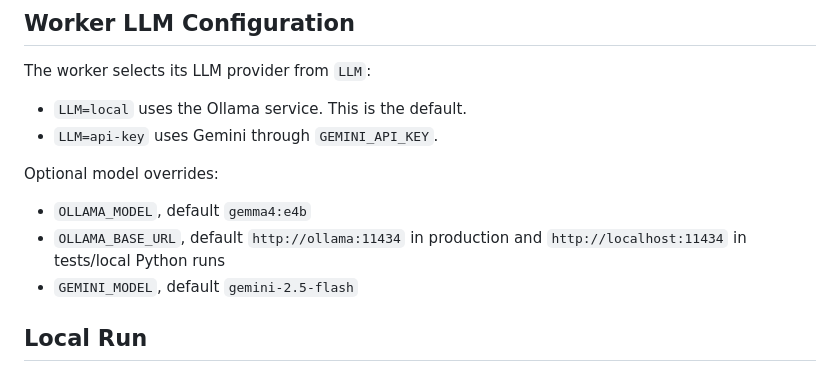
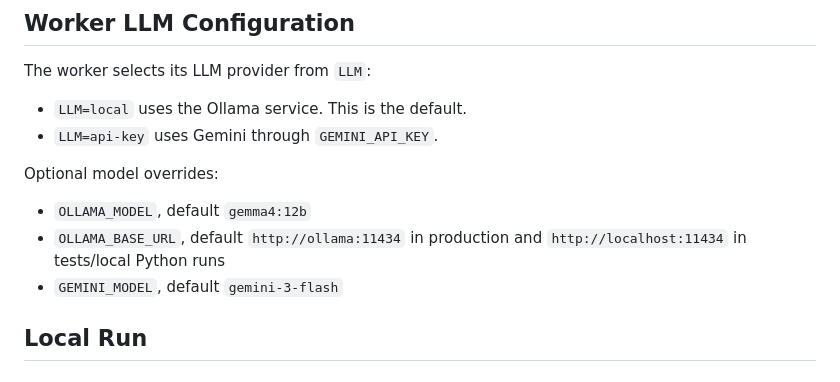
Before and after one commit to kipariss1/czech_out_auto_bot, a Markdown page: boring_readme_for_devs.md, the part around the change. GitHub-like rendering.

Commit message:
Update default model versions in README

```diff
--- a/boring_readme_for_devs.md
+++ b/boring_readme_for_devs.md
@@ -46,9 +46,9 @@ The worker selects its LLM provider from `LLM`:
 
 Optional model overrides:
 
-- `OLLAMA_MODEL`, default `gemma4:e4b`
+- `OLLAMA_MODEL`, default `gemma4:12b`
 - `OLLAMA_BASE_URL`, default `http://ollama:11434` in production and `http://localhost:11434` in tests/local Python runs
-- `GEMINI_MODEL`, default `gemini-2.5-flash`
+- `GEMINI_MODEL`, default `gemini-3-flash`
 
 ## Local Run
 
```
